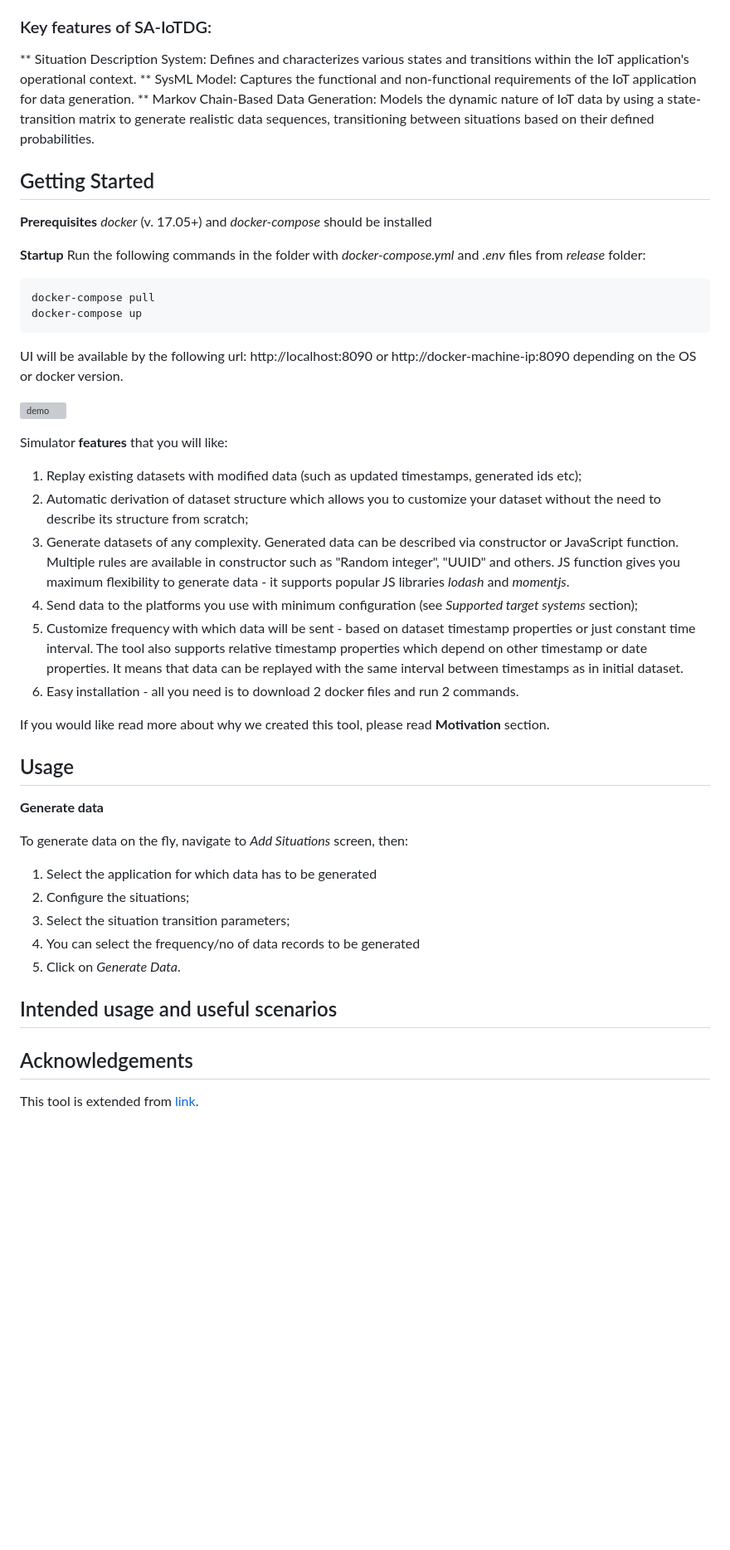
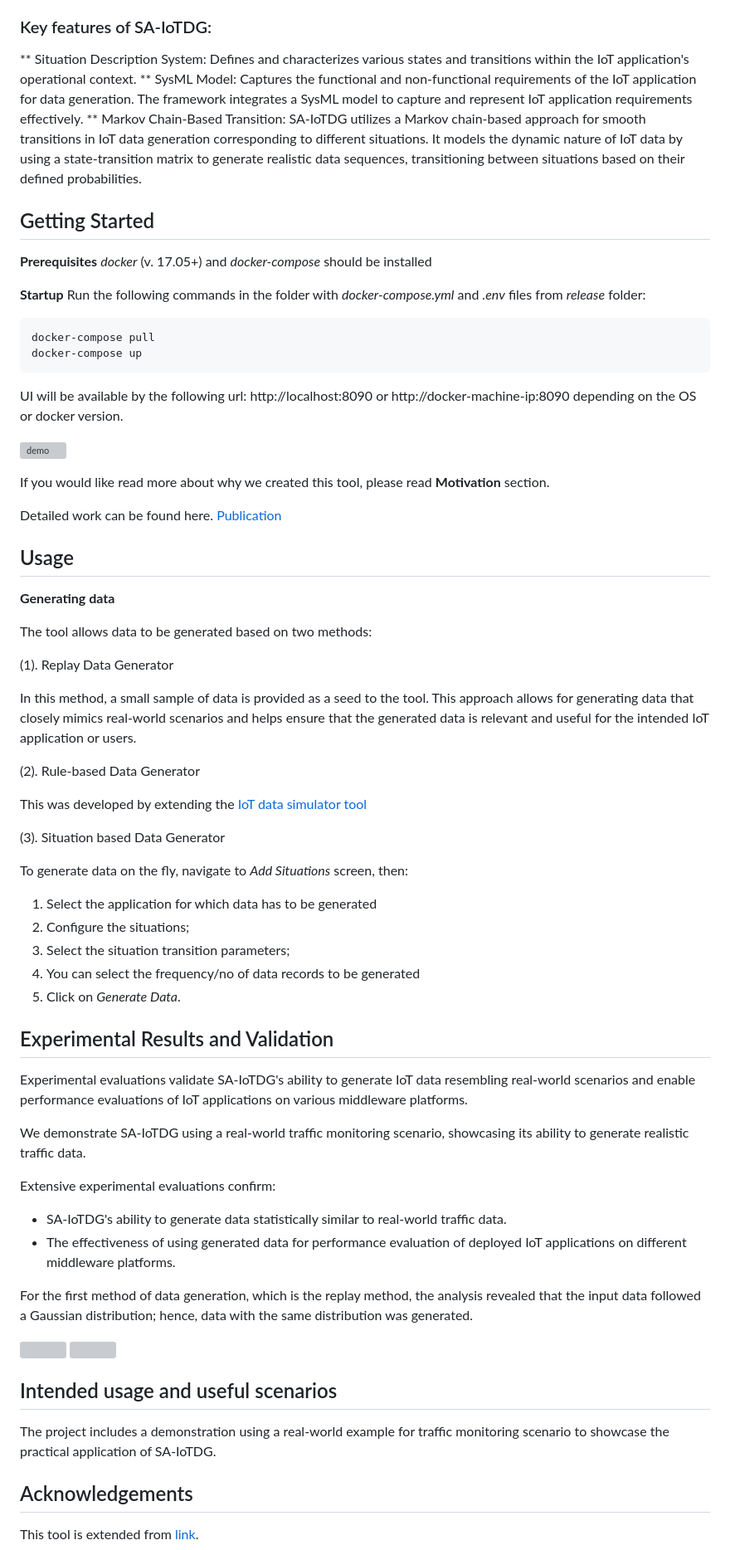
Before and after one commit to ShalmolyMondal/IoTDG, a Markdown page: README.md, the part around the change. Shown: that part at 83% size. GitHub-like rendering; blank space fills up the shorter version; grey boxes are pictures that could not be loaded.

```diff
--- a/README.md
+++ b/README.md
@@ -17,9 +17,8 @@ SA-IoTDG is the tool that allows you to simulate IoT devices data with great fle
 ### Key features of SA-IoTDG:
 
 ** Situation Description System: Defines and characterizes various states and transitions within the IoT application's operational context.
-** SysML Model: Captures the functional and non-functional requirements of the IoT application for data generation.
-** Markov Chain-Based Data Generation: Models the dynamic nature of IoT data by using a state-transition matrix to generate realistic data sequences, transitioning between situations based on their defined probabilities.
-
+** SysML Model: Captures the functional and non-functional requirements of the IoT application for data generation. The framework integrates a SysML model to capture and represent IoT application requirements effectively.
+** Markov Chain-Based Transition: SA-IoTDG utilizes a Markov chain-based approach for smooth transitions in IoT data generation corresponding to different situations. It models the dynamic nature of IoT data by using a state-transition matrix to generate realistic data sequences, transitioning between situations based on their defined probabilities.
 
 ## Getting Started
 
@@ -36,24 +35,31 @@ UI will be available by the following url:
 http://localhost:8090 or http://docker-machine-ip:8090
 depending on the OS or docker version.
 
-
 ![demo](https://user-images.githubusercontent.com/4072962/38543721-023134b4-3cae-11e8-8e97-ee6468771e2a.gif)
 
-Simulator **features** that you will like:
-1. Replay existing datasets with modified data (such as updated timestamps, generated ids etc);
-2. Automatic derivation of dataset structure which allows you to customize your dataset without the need to describe its structure from scratch;
-3. Generate datasets of any complexity. Generated data can be described via constructor or JavaScript function. Multiple rules are available in constructor such as "Random integer", "UUID" and others. JS function  gives you maximum flexibility to generate data - it supports popular JS libraries *lodash* and *momentjs*.
-4. Send data to the platforms you use with minimum configuration (see *Supported target systems* section);
-5. Customize frequency with which data will be sent - based on dataset timestamp properties or just constant time interval. The tool also supports relative timestamp properties which depend on other timestamp or date properties. It means that data can be replayed with the same interval between timestamps as in initial dataset.
-6. Easy installation - all you need is to download 2 docker files and run 2 commands.
+
 
 If you would like read more about why we created this tool, please read **Motivation** section.
 
+Detailed work can be found here. [Publication](https://www.mdpi.com/1424-8220/23/1/7)
 
 
 ##  Usage
 
-**Generate data**
+**Generating data**
+
+The tool allows data to be generated based on two methods:
+
+(1). Replay Data Generator
+
+In this method, a small sample of data is provided as a seed to the tool. This approach allows for generating data that closely mimics real-world scenarios and helps ensure that the generated data is relevant and useful for the intended IoT
+application or users.
+
+(2). Rule-based Data Generator
+
+This was developed by extending the [IoT data simulator tool](https://github.com/IBA-Group-IT/IoT-data-simulator/)
+
+(3). Situation based Data Generator
 
 To generate data on the fly, navigate to *Add Situations* screen, then:
 
@@ -64,13 +70,28 @@ To generate data on the fly, navigate to *Add Situations* screen, then:
    5. Click on *Generate Data*.
 
 
+## Experimental Results and Validation
 
+Experimental evaluations validate SA-IoTDG's ability to generate IoT data resembling real-world scenarios and enable performance evaluations of IoT applications on various middleware platforms.
+
+We demonstrate SA-IoTDG using a real-world traffic monitoring scenario, showcasing its ability to generate realistic traffic data.
+
+Extensive experimental evaluations confirm:
+* SA-IoTDG's ability to generate data statistically similar to real-world traffic data.
+* The effectiveness of using generated data for performance evaluation of deployed IoT applications on different middleware platforms.
+
+For the first method of data generation, which is the replay method, the analysis revealed that the input data followed a Gaussian distribution; hence, data with the same distribution was generated.
+
+<p float="left">
+  <img src="gen_data_fit.png" width="300" />
+  <img src="metro_data_fit.png" width="300" />
+</p>
 
 
 
 ## Intended usage and useful scenarios
 
-
+The project includes a demonstration using a real-world example for traffic monitoring scenario to showcase the practical application of SA-IoTDG.
 
 
 ## Acknowledgements
```
